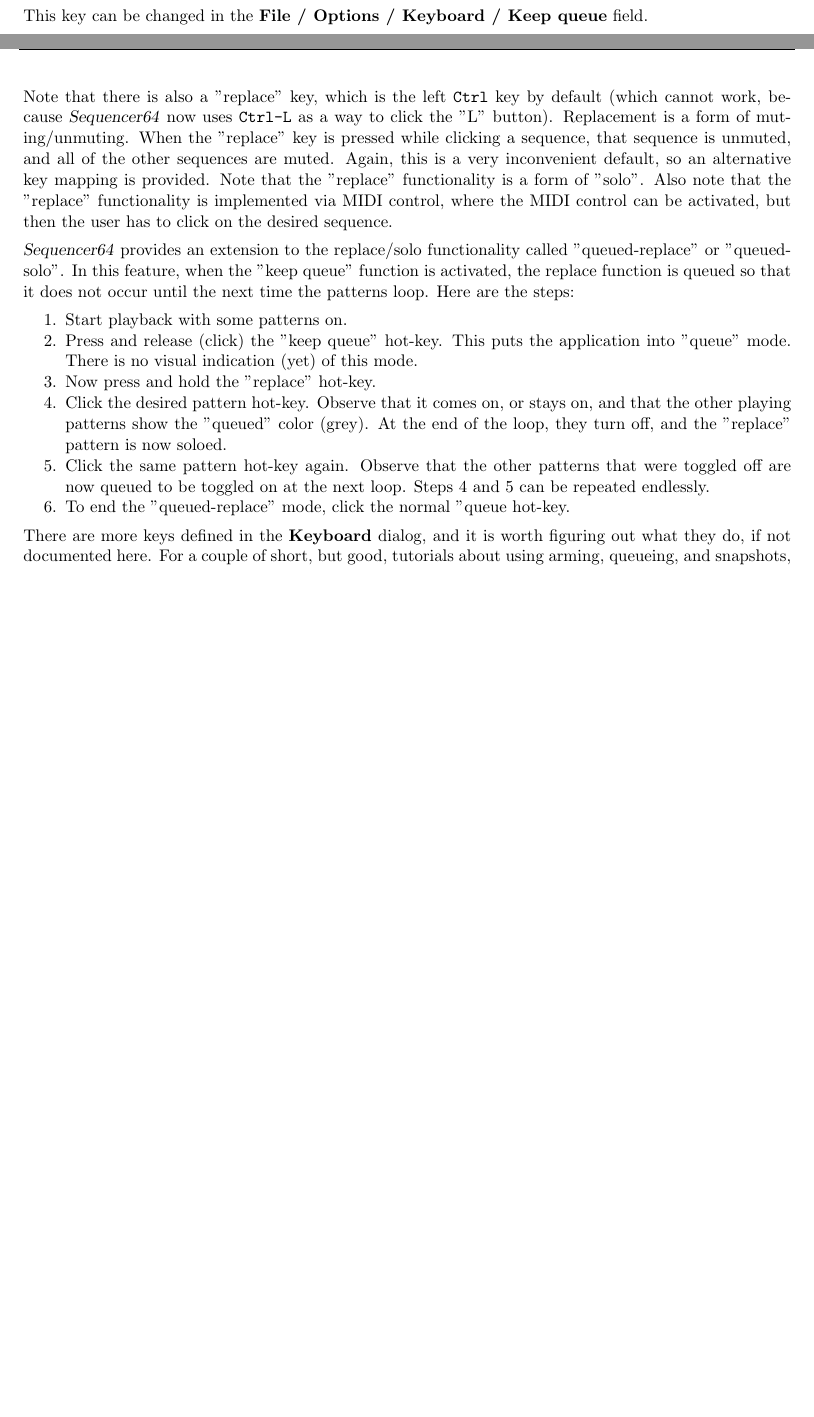
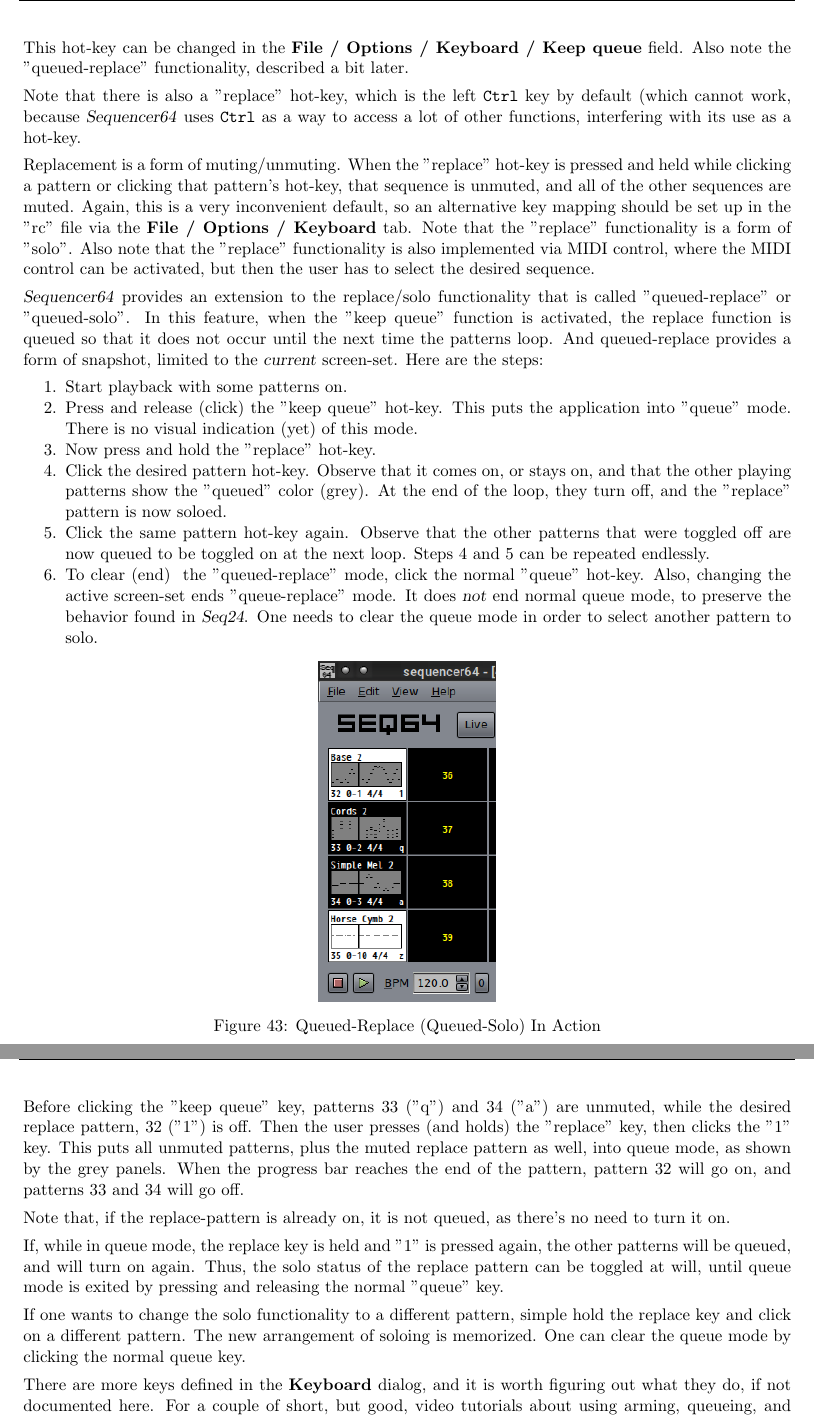
Before and after one commit to ahlstromcj/sequencer64-doc, a LaTeX document (tex/sequencer64-user-manual.tex, which reads tex/seq64_patterns_panel.tex): two parts of pages 43 and 44 of 154 before the commit and two parts of pages 44 and 45 of 155 after it, joined at a grey line, cut so that both start at the same text, the shorter picture padded with empty space. Compiled offline with pdfLaTeX.

Commit message:
Updated queued-replace documentation, added PDF optimization.

```diff
--- a/tex/seq64_patterns_panel.tex
+++ b/tex/seq64_patterns_panel.tex
@@ -944,26 +949,32 @@
 
-   This key can be changed in the
+   This hot-key can be changed in the
    \textbf{File / Options / Keyboard / Keep queue} field.
+   Also note the "queued-replace" functionality, described a bit later.
 
    \index{keys!replace}
-   Note that there is also a "replace" key, which is the left \texttt{Ctrl} key
-   by default (which cannot work, because \textsl{Sequencer64} now uses
-   \texttt{Ctrl-L} as a way to click the "L" button).
-   Replacement is a form of muting/unmuting.  When the "replace"
-   key is pressed while clicking a sequence, that sequence is unmuted, and all
-   of the other sequences are muted.  Again, this is a very inconvenient
-   default, so an alternative key mapping is provided.
-   Note that the "replace" functionality is a form of "solo".
-   Also note that the "replace" functionality is implemented via MIDI
-   control, where the MIDI control can be activated, but then the user has to
-   click on the desired sequence.
+   Note that there is also a "replace" hot-key, which is the left \texttt{Ctrl}
+   key by default (which cannot work, because \textsl{Sequencer64} uses
+   \texttt{Ctrl} as a way to access a lot of other functions, interfering with
+   its use as a hot-key.
+
+   Replacement is a form of muting/unmuting.  When the "replace" hot-key is
+   pressed and held while clicking a pattern or clicking that pattern's
+   hot-key, that sequence is unmuted, and all of the other sequences are muted.
+   Again, this is a very inconvenient default, so an alternative key mapping
+   should be set up in the "rc" file via the \textbf{File / Options / Keyboard}
+   tab.  Note that the "replace" functionality is a form of "solo".  Also
+   note that the "replace" functionality is also implemented via MIDI control,
+   where the MIDI control can be activated, but then the user has to select
+   the desired sequence.
 
    \index{queue!replace}
    \index{queue!solo}
    \textsl{Sequencer64} provides an extension to the replace/solo functionality
-   called "queued-replace" or "queued-solo".  In this feature, when
+   that is called "queued-replace" or "queued-solo".  In this feature, when
    the "keep queue" function is activated, the replace function is queued so
    that it does not occur until the next time the patterns loop.
+   And queued-replace provides a form of snapshot, limited to the
+   \textsl{current} screen-set.
    Here are the steps:
 
    \begin{enumber}
@@ -979,13 +990,49 @@
       \item Click the same pattern hot-key again.  Observe that the other
          patterns that were toggled off are now queued to be toggled on at the
          next loop.  Steps 4 and 5 can be repeated endlessly.
-      \item To end the "queued-replace" mode, click the normal "queue hot-key.
+      \item To clear (end)
+         \index{queue!clear}
+         \index{queue!end}
+         the "queued-replace" mode, click the normal "queue"
+         hot-key.  Also, changing the active screen-set ends "queue-replace"
+         mode.  It does \textsl{not} end normal queue mode, to preserve the
+         behavior found in \textsl{Seq24}.
+         One needs to clear the queue mode in order to select another pattern
+         to solo.
    \end{enumber}
+
+\begin{figure}[H]
+   \centering
+   \includegraphics[scale=0.75]{new/queued_replace.png}
+   \caption{Queued-Replace (Queued-Solo) In Action}
+   \label{fig:queued_replace}
+\end{figure}
+
+   Before clicking the "keep queue" key, patterns 33 ("q") and 34 ("a") are
+   unmuted, while the desired replace pattern, 32 ("1") is off.
+   Then the user presses (and holds) the "replace" key, then clicks the "1"
+   key.  This puts all unmuted patterns, plus the muted
+   replace pattern as well, into queue mode, as shown by the grey panels.
+   When the progress bar reaches the end of the pattern, pattern 32 will go on,
+   and patterns 33 and 34 will go off.
+
+   Note that, if the replace-pattern is already on, it is not queued, as
+   there's no need to turn it on.
+
+   If, while in queue mode, the replace key is held and "1" is pressed again,
+   the other patterns will be queued, and will turn on again.  Thus, the
+   solo status of the replace pattern can be toggled at will, until queue mode
+   is exited by pressing and releasing the normal "queue" key.
+
+   If one wants to change the solo functionality to a different pattern,
+   simple hold the replace key and click on a different pattern.  The new
+   arrangement of soloing is memorized.
+   One can clear the queue mode by clicking the normal queue key.
 
    There are more keys defined in the \textbf{Keyboard} dialog, and it is
    worth figuring out what they do, if not documented here.
-   For a couple of short, but good, tutorials about using arming, queueing,
-   and snapshots, see references \cite{wootangent1}
+   For a couple of short, but good, video tutorials about using arming,
+   queueing, and snapshots, see references \cite{wootangent1}
    and \cite{wootangent2}.
 
 \paragraph{Pattern Clicks}
```
Also changed, not shown: Makefile, images/new/queued_replace.png (added), tex/seq64_patterns_panel.tex (29 more changed lines), 2 other files.
